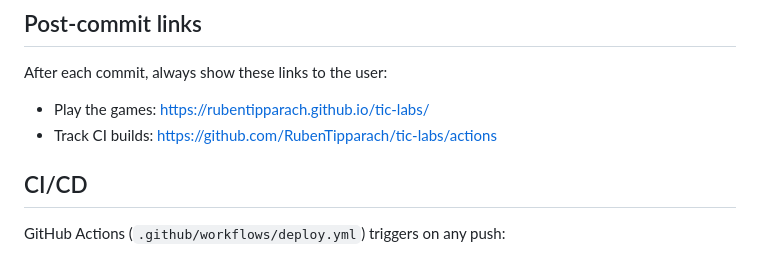
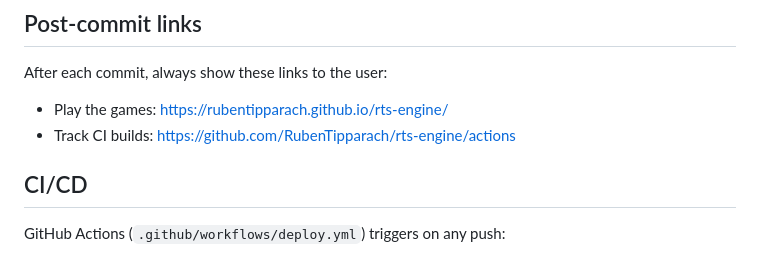
Before and after one commit to RubenTipparach/rts-engine, a Markdown page: CLAUDE.md, the part around the change. GitHub-like rendering.

Commit message:
docs: point post-commit links at rts-engine, not tic-labs

```diff
--- a/CLAUDE.md
+++ b/CLAUDE.md
@@ -111,8 +111,8 @@ These rules apply to every asset Claude generates, hand-edits, or asks the user
 
 After each commit, always show these links to the user:
 
-- Play the games: https://rubentipparach.github.io/tic-labs/
-- Track CI builds: https://github.com/RubenTipparach/tic-labs/actions
+- Play the games: https://rubentipparach.github.io/rts-engine/
+- Track CI builds: https://github.com/RubenTipparach/rts-engine/actions
 
 ## CI/CD
 
```
